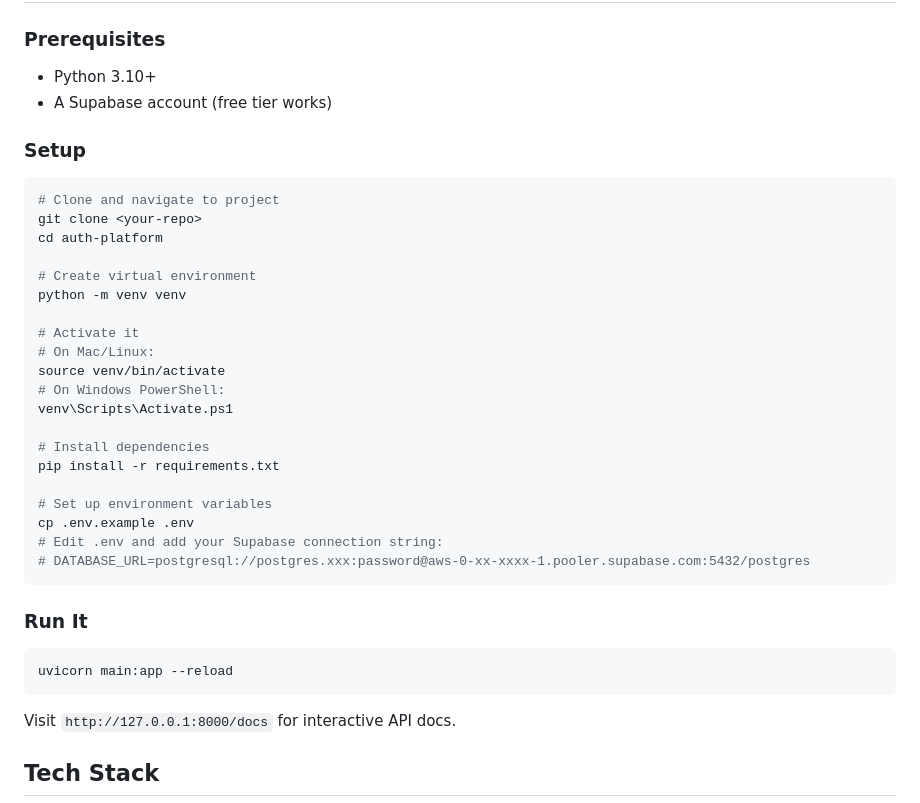
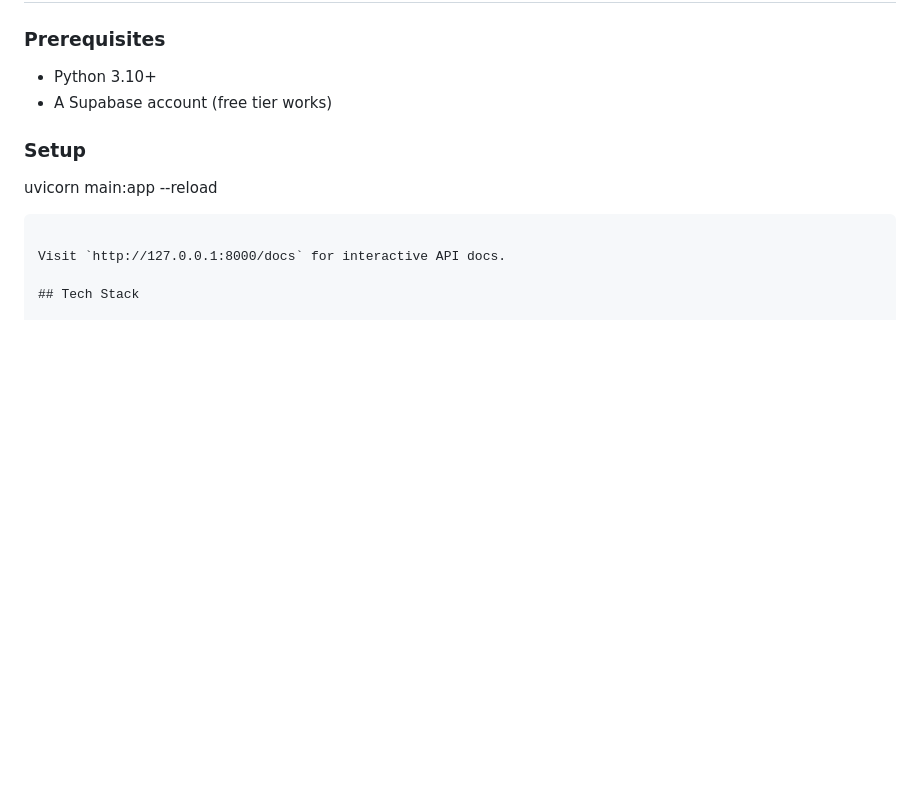
Before and after one commit to ivy2320/Authenticatingxyz, a Markdown page: README.md, the part around the change. Rendered like a GitHub page; blank space fills up the shorter version.

Commit message:
Remove setup and run instructions from README
Removed setup instructions and run command from README.

````diff
--- a/README.md
+++ b/README.md
@@ -12,32 +12,11 @@ A learning/portfolio authentication system demonstrating core auth concepts: use
 
 ### Setup
 
-```bash
-# Clone and navigate to project
-git clone <your-repo>
-cd auth-platform
 
-# Create virtual environment
-python -m venv venv
 
-# Activate it
-# On Mac/Linux:
-source venv/bin/activate
-# On Windows PowerShell:
-venv\Scripts\Activate.ps1
 
-# Install dependencies
-pip install -r requirements.txt
 
-# Set up environment variables
-cp .env.example .env
-# Edit .env and add your Supabase connection string:
-# DATABASE_URL=postgresql://postgres.xxx:password@aws-0-xx-xxxx-1.pooler.supabase.com:5432/postgres
-```
 
-### Run It
-
-```bash
 uvicorn main:app --reload
 ```
 
````
